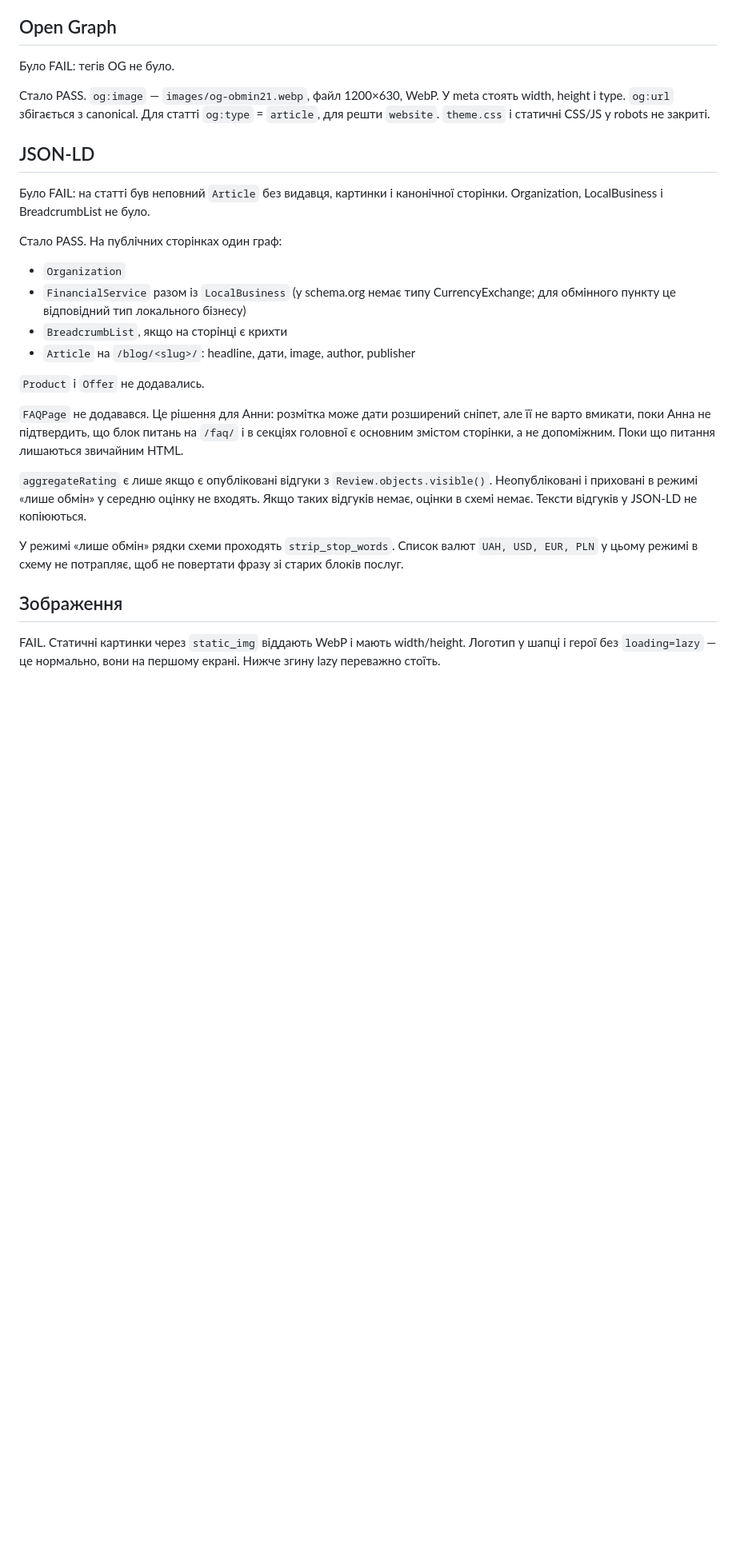
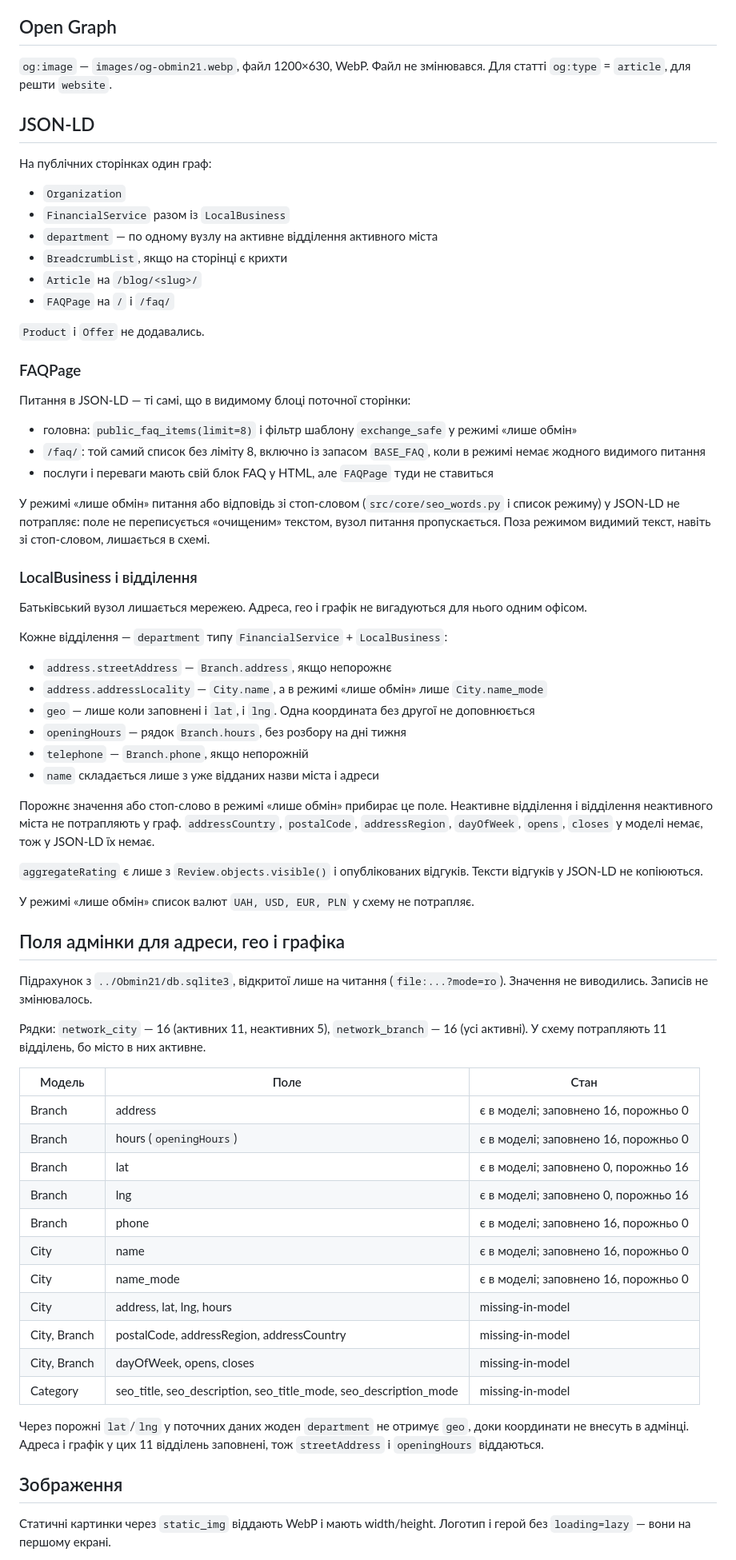
Before and after one commit to prometeylabsanna-lgtm/obmin21, a Markdown page: docs/seo-audit-2026-10.md, the part around one of its changes. Shown at 80% size. Rendered like a GitHub page; blank space fills up the shorter version.

Commit message:
Record the FAQ, category, image, and LocalBusiness follow-up in the SEO audit.
Co-authored-by: Cursor <cursoragent@cursor.com>

```diff
--- a/docs/seo-audit-2026-10.md
+++ b/docs/seo-audit-2026-10.md
@@ -57,30 +65,73 @@ PASS. У `LANGUAGES` лише `uk`, каталогу `locale/ru` немає. О
 
 ## Open Graph
 
-Було FAIL: тегів OG не було.
-
-Стало PASS. `og:image` — `images/og-obmin21.webp`, файл 1200×630, WebP. У meta стоять width, height і type. `og:url` збігається з canonical. Для статті `og:type` = `article`, для решти `website`. `theme.css` і статичні CSS/JS у robots не закриті.
+`og:image` — `images/og-obmin21.webp`, файл 1200×630, WebP. Файл не змінювався. Для статті `og:type` = `article`, для решти `website`.
 
 ## JSON-LD
 
-Було FAIL: на статті був неповний `Article` без видавця, картинки і канонічної сторінки. Organization, LocalBusiness і BreadcrumbList не було.
-
-Стало PASS. На публічних сторінках один граф:
+На публічних сторінках один граф:
 
 - `Organization`
-- `FinancialService` разом із `LocalBusiness` (у schema.org немає типу CurrencyExchange; для обмінного пункту це відповідний тип локального бізнесу)
+- `FinancialService` разом із `LocalBusiness`
+- `department` — по одному вузлу на активне відділення активного міста
 - `BreadcrumbList`, якщо на сторінці є крихти
-- `Article` на `/blog/<slug>/`: headline, дати, image, author, publisher
+- `Article` на `/blog/<slug>/`
+- `FAQPage` на `/` і `/faq/`
 
 `Product` і `Offer` не додавались.
 
-`FAQPage` не додавався. Це рішення для Анни: розмітка може дати розширений сніпет, але її не варто вмикати, поки Анна не підтвердить, що блок питань на `/faq/` і в секціях головної є основним змістом сторінки, а не допоміжним. Поки що питання лишаються звичайним HTML.
+### FAQPage
 
-`aggregateRating` є лише якщо є опубліковані відгуки з `Review.objects.visible()`. Неопубліковані і приховані в режимі «лише обмін» у середню оцінку не входять. Якщо таких відгуків немає, оцінки в схемі немає. Тексти відгуків у JSON-LD не копіюються.
+Питання в JSON-LD — ті самі, що в видимому блоці поточної сторінки:
 
-У режимі «лише обмін» рядки схеми проходять `strip_stop_words`. Список валют `UAH, USD, EUR, PLN` у цьому режимі в схему не потрапляє, щоб не повертати фразу зі старих блоків послуг.
+- головна: `public_faq_items(limit=8)` і фільтр шаблону `exchange_safe` у режимі «лише обмін»
+- `/faq/`: той самий список без ліміту 8, включно із запасом `BASE_FAQ`, коли в режимі немає жодного видимого питання
+- послуги і переваги мають свій блок FAQ у HTML, але `FAQPage` туди не ставиться
+
+У режимі «лише обмін» питання або відповідь зі стоп-словом (`src/core/seo_words.py` і список режиму) у JSON-LD не потрапляє: поле не переписується «очищеним» текстом, вузол питання пропускається. Поза режимом видимий текст, навіть зі стоп-словом, лишається в схемі.
+
+### LocalBusiness і відділення
+
+Батьківський вузол лишається мережею. Адреса, гео і графік не вигадуються для нього одним офісом.
+
+Кожне відділення — `department` типу `FinancialService` + `LocalBusiness`:
+
+- `address.streetAddress` — `Branch.address`, якщо непорожнє
+- `address.addressLocality` — `City.name`, а в режимі «лише обмін» лише `City.name_mode`
+- `geo` — лише коли заповнені і `lat`, і `lng`. Одна координата без другої не доповнюється
+- `openingHours` — рядок `Branch.hours`, без розбору на дні тижня
+- `telephone` — `Branch.phone`, якщо непорожній
+- `name` складається лише з уже відданих назви міста і адреси
+
+Порожнє значення або стоп-слово в режимі «лише обмін» прибирає це поле. Неактивне відділення і відділення неактивного міста не потрапляють у граф. `addressCountry`, `postalCode`, `addressRegion`, `dayOfWeek`, `opens`, `closes` у моделі немає, тож у JSON-LD їх немає.
+
+`aggregateRating` є лише з `Review.objects.visible()` і опублікованих відгуків. Тексти відгуків у JSON-LD не копіюються.
+
+У режимі «лише обмін» список валют `UAH, USD, EUR, PLN` у схему не потрапляє.
+
+## Поля адмінки для адреси, гео і графіка
+
+Підрахунок з `../Obmin21/db.sqlite3`, відкритої лише на читання (`file:...?mode=ro`). Значення не виводились. Записів не змінювалось.
+
+Рядки: `network_city` — 16 (активних 11, неактивних 5), `network_branch` — 16 (усі активні). У схему потрапляють 11 відділень, бо місто в них активне.
+
+| Модель | Поле | Стан |
+| --- | --- | --- |
+| Branch | address | є в моделі; заповнено 16, порожньо 0 |
+| Branch | hours (`openingHours`) | є в моделі; заповнено 16, порожньо 0 |
+| Branch | lat | є в моделі; заповнено 0, порожньо 16 |
+| Branch | lng | є в моделі; заповнено 0, порожньо 16 |
+| Branch | phone | є в моделі; заповнено 16, порожньо 0 |
+| City | name | є в моделі; заповнено 16, порожньо 0 |
+| City | name_mode | є в моделі; заповнено 16, порожньо 0 |
+| City | address, lat, lng, hours | missing-in-model |
+| City, Branch | postalCode, addressRegion, addressCountry | missing-in-model |
+| City, Branch | dayOfWeek, opens, closes | missing-in-model |
+| Category | seo_title, seo_description, seo_title_mode, seo_description_mode | missing-in-model |
+
+Через порожні `lat`/`lng` у поточних даних жоден `department` не отримує `geo`, доки координати не внесуть в адмінці. Адреса і графік у цих 11 відділень заповнені, тож `streetAddress` і `openingHours` віддаються.
 
 ## Зображення
 
-FAIL. Статичні картинки через `static_img` віддають WebP і мають width/height. Логотип у шапці і герої без `loading=lazy` — це нормально, вони на першому екрані. Нижче згину lazy переважно стоїть.
+Статичні картинки через `static_img` віддають WebP і мають width/height. Логотип і герой без `loading=lazy` — вони на першому екрані.
 
```
Also changed, not shown: other parts of docs/seo-audit-2026-10.md (+56 -36 lines).
